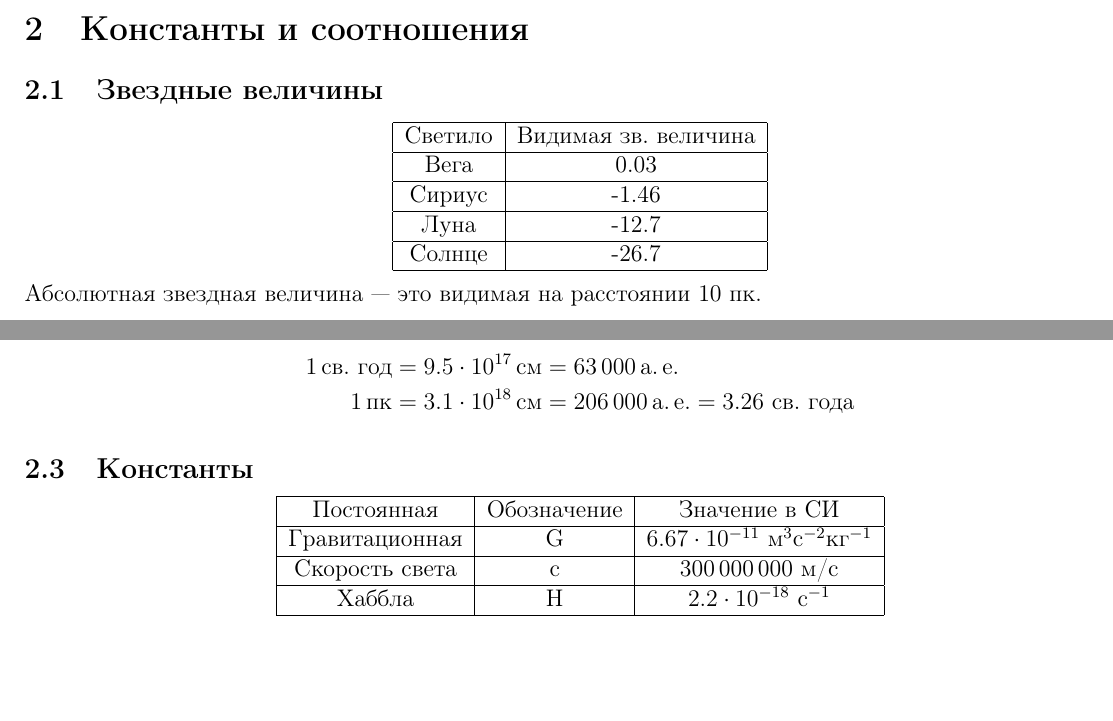
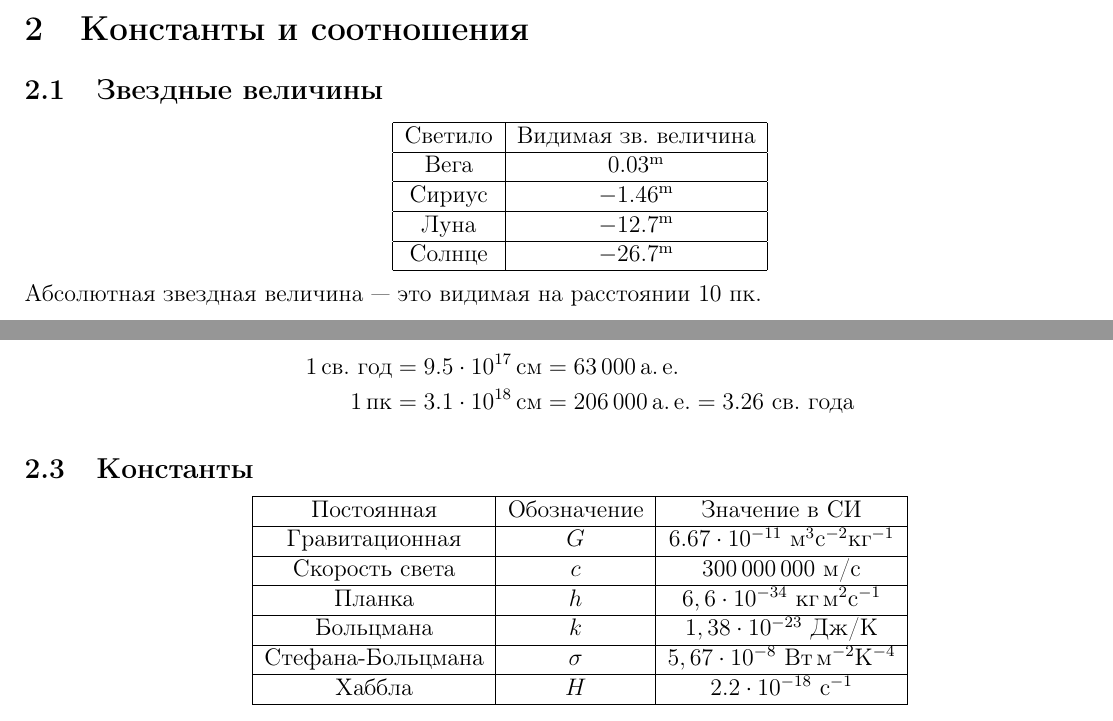
Before and after one commit to SergejVolkov/AstroMinor, a LaTeX document (source/physics.tex): two parts of pages 2 and 3 of 3, joined at a grey line, cut so that both start at the same text, the shorter picture padded with empty space. Compiled offline with pdfLaTeX.

Commit message:
Added constants
Planck, Stefan–Boltzmann, etc

```diff
--- a/source/physics.tex
+++ b/source/physics.tex
@@ -76,10 +76,10 @@ $\Lambda$ --- космологическая постоянная, $k$ --- кр
 \subsection{Звездные величины}
 \begin{center}\begin{tabular}{|c|c|}
 \hlineСветило & Видимая зв. величина\\
-\hlineВега & 0.03\\
-\hlineСириус & -1.46\\
-\hlineЛуна & -12.7\\
-\hlineСолнце & -26.7\\
+\hlineВега & $0.03^\text{m}$\\
+\hlineСириус & $-1.46^\text{m}$\\
+\hlineЛуна & $-12.7^\text{m}$\\
+\hlineСолнце & $-26.7^\text{m}$\\
 \hline
 \end{tabular}\end{center}
 Абсолютная звездная величина --- это видимая на расстоянии 10 пк.
@@ -93,9 +93,12 @@ $\Lambda$ --- космологическая постоянная, $k$ --- кр
 \subsection{Константы}
 \begin{center}\begin{tabular}{|c|c|c|}
 \hlineПостоянная & Обозначение & Значение в СИ\\
-\hlineГравитационная & G & $6.67\cdot10^{-11}$ м$^3$с$^{-2}$кг$^{-1}$\\
-\hlineСкорость света & c & 300\,000\,000 м/с\\
-\hlineХаббла & H & $2.2\cdot10^{-18}$ с$^{-1}$\\
+\hlineГравитационная & $G$ & $6.67\cdot10^{-11}$ м$^3$с$^{-2}$кг$^{-1}$\\
+\hlineСкорость света & $c$ & 300\,000\,000 м/с\\
+\hlineПланка & $h$ & $6,6\cdot10^{-34}$ кг\,м$^2$с$^{-1}$\\
+\hlineБольцмана & $k$ & $1,38\cdot10^{-23}$ Дж/К\\
+\hlineСтефана-Больцмана & $\sigma$ & $5,67\cdot10^{-8}$ Вт\,м$^{-2}$К$^{-4}$\\
+\hlineХаббла & $H$ & $2.2\cdot10^{-18}$ с$^{-1}$\\
 \hline
 \end{tabular}\end{center}
 \end{document}
```
Also changed, not shown: physics.pdf, 2 other files.
